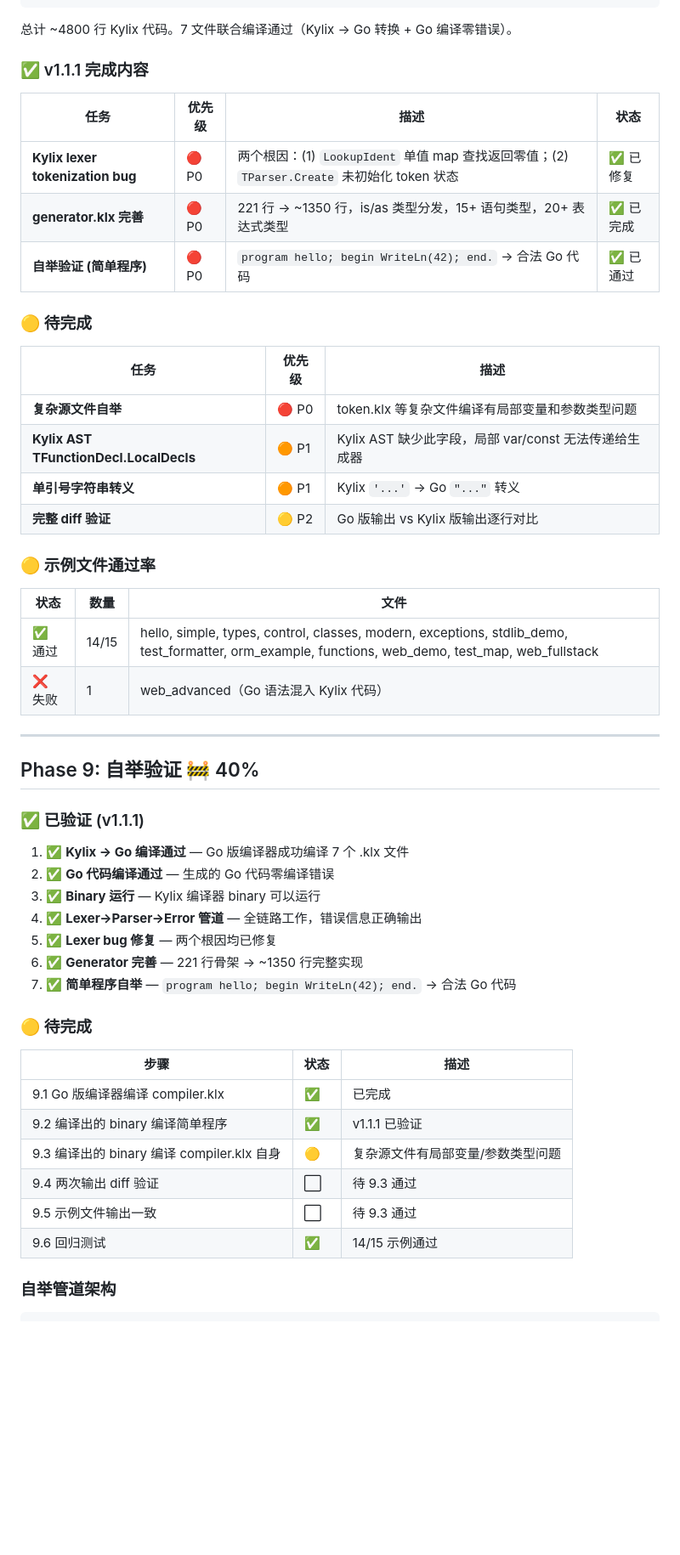
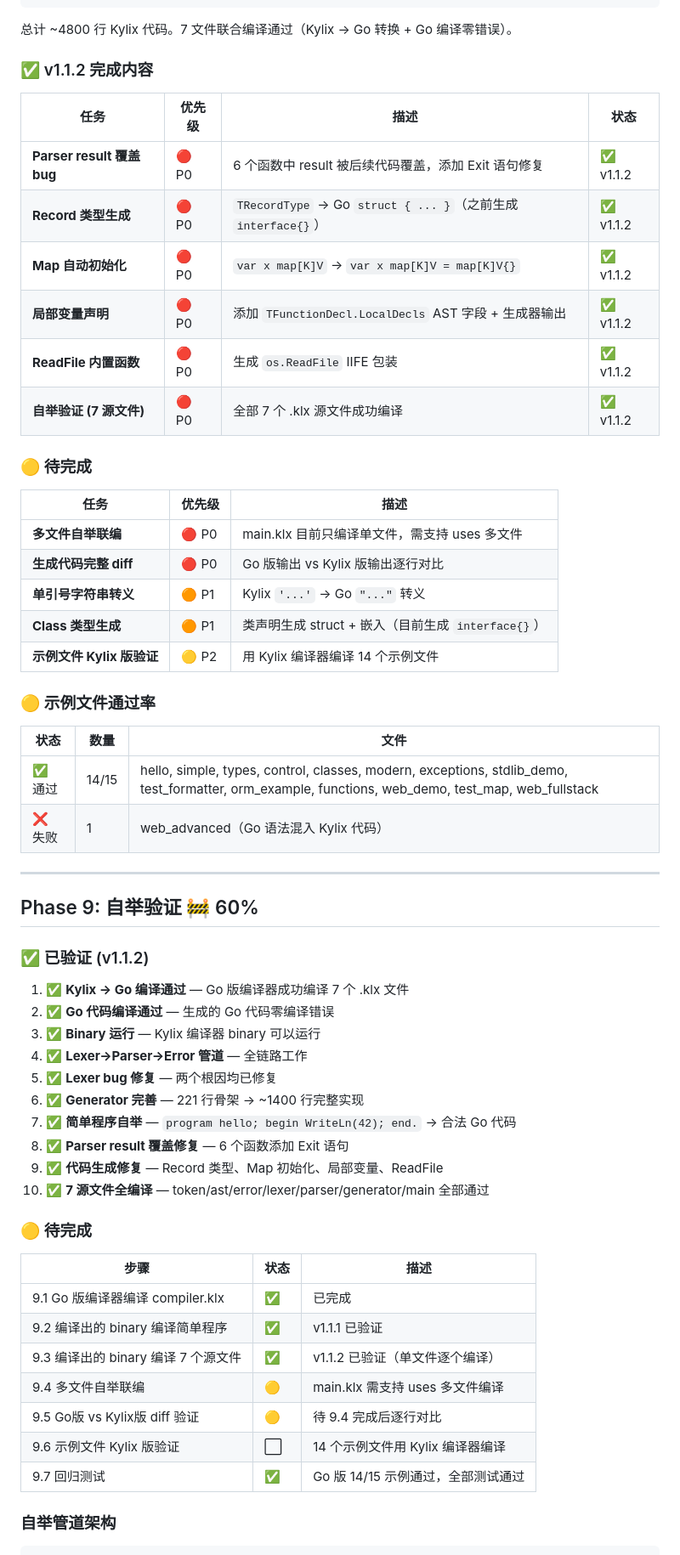
Before and after one commit to astra-zhao/kylix, a Markdown page: ROADMAP.md, the part around one of its changes. Shown at 85% size. Drawn GitHub-style; blank space fills up the shorter version.

Commit message:
docs: update ROADMAP to v1.1.2 — Phase 8 complete, Phase 9 at 60%

```diff
--- a/ROADMAP.md
+++ b/ROADMAP.md
@@ -86,22 +86,26 @@ src/
 
 总计 ~4800 行 Kylix 代码。7 文件联合编译通过（Kylix → Go 转换 + Go 编译零错误）。
 
-### ✅ v1.1.1 完成内容
+### ✅ v1.1.2 完成内容
 
 | 任务 | 优先级 | 描述 | 状态 |
 |------|--------|------|------|
-| **Kylix lexer tokenization bug** | 🔴 P0 | 两个根因：(1) `LookupIdent` 单值 map 查找返回零值；(2) `TParser.Create` 未初始化 token 状态 | ✅ 已修复 |
-| **generator.klx 完善** | 🔴 P0 | 221 行 → ~1350 行，is/as 类型分发，15+ 语句类型，20+ 表达式类型 | ✅ 已完成 |
-| **自举验证 (简单程序)** | 🔴 P0 | `program hello; begin WriteLn(42); end.` → 合法 Go 代码 | ✅ 已通过 |
+| **Parser result 覆盖 bug** | 🔴 P0 | 6 个函数中 result 被后续代码覆盖，添加 Exit 语句修复 | ✅ v1.1.2 |
+| **Record 类型生成** | 🔴 P0 | `TRecordType` → Go `struct { ... }`（之前生成 `interface{}`） | ✅ v1.1.2 |
+| **Map 自动初始化** | 🔴 P0 | `var x map[K]V` → `var x map[K]V = map[K]V{}` | ✅ v1.1.2 |
+| **局部变量声明** | 🔴 P0 | 添加 `TFunctionDecl.LocalDecls` AST 字段 + 生成器输出 | ✅ v1.1.2 |
+| **ReadFile 内置函数** | 🔴 P0 | 生成 `os.ReadFile` IIFE 包装 | ✅ v1.1.2 |
+| **自举验证 (7 源文件)** | 🔴 P0 | 全部 7 个 .klx 源文件成功编译 | ✅ v1.1.2 |
 
 ### 🟡 待完成
 
 | 任务 | 优先级 | 描述 |
 |------|--------|------|
-| **复杂源文件自举** | 🔴 P0 | token.klx 等复杂文件编译有局部变量和参数类型问题 |
-| **Kylix AST TFunctionDecl.LocalDecls** | 🟠 P1 | Kylix AST 缺少此字段，局部 var/const 无法传递给生成器 |
+| **多文件自举联编** | 🔴 P0 | main.klx 目前只编译单文件，需支持 uses 多文件 |
+| **生成代码完整 diff** | 🔴 P0 | Go 版输出 vs Kylix 版输出逐行对比 |
 | **单引号字符串转义** | 🟠 P1 | Kylix `'...'` → Go `"..."` 转义 |
-| **完整 diff 验证** | 🟡 P2 | Go 版输出 vs Kylix 版输出逐行对比 |
+| **Class 类型生成** | 🟠 P1 | 类声明生成 struct + 嵌入（目前生成 `interface{}`） |
+| **示例文件 Kylix 版验证** | 🟡 P2 | 用 Kylix 编译器编译 14 个示例文件 |
 
 ### 🟡 示例文件通过率
 
@@ -112,17 +116,20 @@ src/
 
 ---
 
-## Phase 9: 自举验证 🚧 40%
+## Phase 9: 自举验证 🚧 60%
 
-### ✅ 已验证 (v1.1.1)
+### ✅ 已验证 (v1.1.2)
 
 1. ✅ **Kylix → Go 编译通过** — Go 版编译器成功编译 7 个 .klx 文件
 2. ✅ **Go 代码编译通过** — 生成的 Go 代码零编译错误
 3. ✅ **Binary 运行** — Kylix 编译器 binary 可以运行
-4. ✅ **Lexer→Parser→Error 管道** — 全链路工作，错误信息正确输出
+4. ✅ **Lexer→Parser→Error 管道** — 全链路工作
 5. ✅ **Lexer bug 修复** — 两个根因均已修复
-6. ✅ **Generator 完善** — 221 行骨架 → ~1350 行完整实现
+6. ✅ **Generator 完善** — 221 行骨架 → ~1400 行完整实现
 7. ✅ **简单程序自举** — `program hello; begin WriteLn(42); end.` → 合法 Go 代码
+8. ✅ **Parser result 覆盖修复** — 6 个函数添加 Exit 语句
+9. ✅ **代码生成修复** — Record 类型、Map 初始化、局部变量、ReadFile
+10. ✅ **7 源文件全编译** — token/ast/error/lexer/parser/generator/main 全部通过
 
 ### 🟡 待完成
 
@@ -130,10 +137,11 @@ src/
 |------|------|------|
 | 9.1 Go 版编译器编译 compiler.klx | ✅ | 已完成 |
 | 9.2 编译出的 binary 编译简单程序 | ✅ | v1.1.1 已验证 |
-| 9.3 编译出的 binary 编译 compiler.klx 自身 | 🟡 | 复杂源文件有局部变量/参数类型问题 |
-| 9.4 两次输出 diff 验证 | ⬜ | 待 9.3 通过 |
-| 9.5 示例文件输出一致 | ⬜ | 待 9.3 通过 |
-| 9.6 回归测试 | ✅ | 14/15 示例通过 |
+| 9.3 编译出的 binary 编译 7 个源文件 | ✅ | v1.1.2 已验证（单文件逐个编译） |
+| 9.4 多文件自举联编 | 🟡 | main.klx 需支持 uses 多文件编译 |
+| 9.5 Go版 vs Kylix版 diff 验证 | 🟡 | 待 9.4 完成后逐行对比 |
+| 9.6 示例文件 Kylix 版验证 | ⬜ | 14 个示例文件用 Kylix 编译器编译 |
+| 9.7 回归测试 | ✅ | Go 版 14/15 示例通过，全部测试通过 |
 
 ### 自举管道架构
 
```
Also changed, not shown: other parts of ROADMAP.md (+12 -6 lines).
